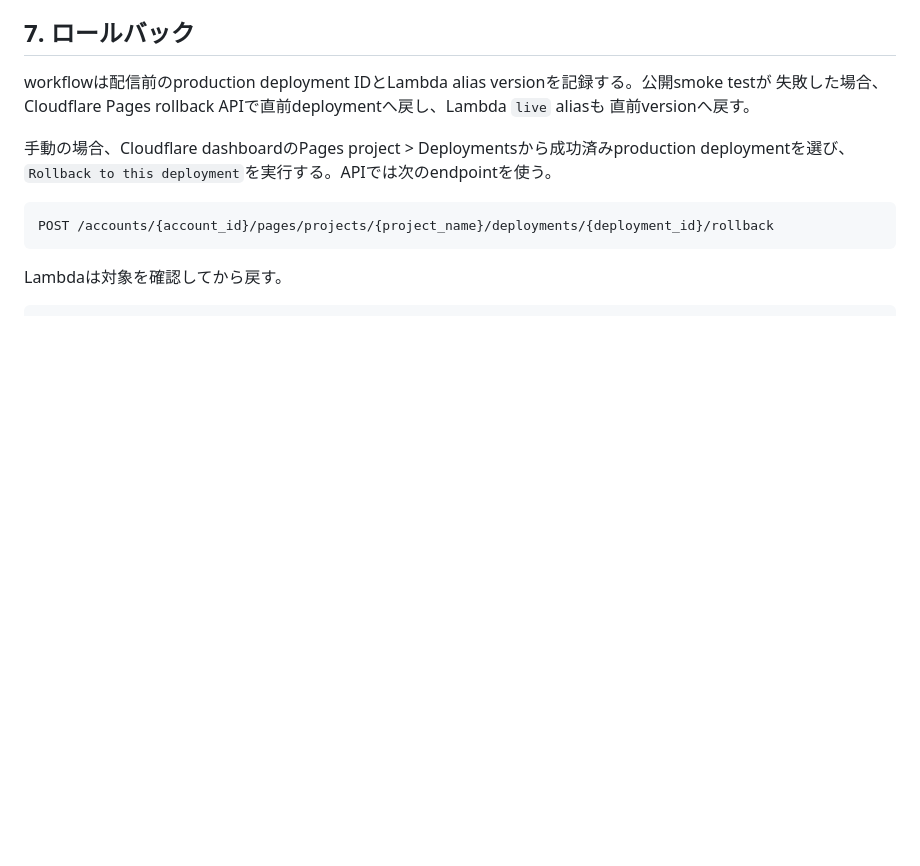
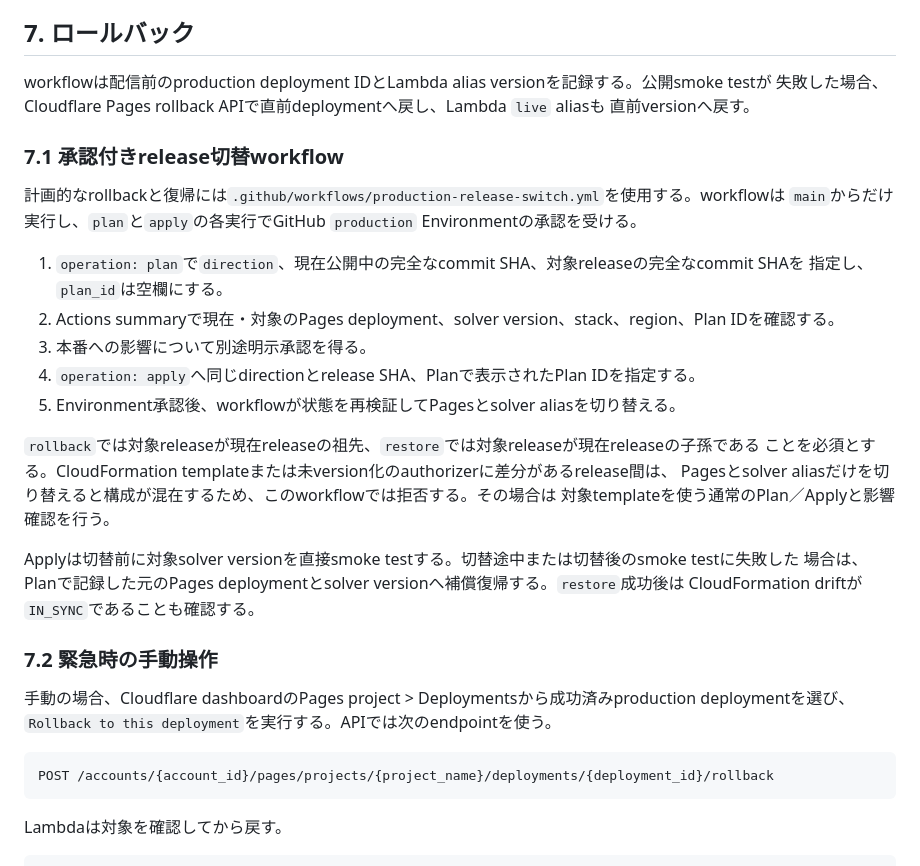
Before and after one commit to TakatoKinoshita/football-scheduler, a Markdown page: docs/operations/production-runbook.md, the part around the change. Drawn GitHub-style; blank space fills up the shorter version.

Commit message:
本番release切替手順を文書化

```diff
--- a/docs/operations/production-runbook.md
+++ b/docs/operations/production-runbook.md
@@ -314,6 +314,29 @@ workflowは配信前のproduction deployment IDとLambda alias versionを記録
 失敗した場合、Cloudflare Pages rollback APIで直前deploymentへ戻し、Lambda `live` aliasも
 直前versionへ戻す。
 
+### 7.1 承認付きrelease切替workflow
+
+計画的なrollbackと復帰には`.github/workflows/production-release-switch.yml`を使用する。workflowは
+`main`からだけ実行し、`plan`と`apply`の各実行でGitHub `production` Environmentの承認を受ける。
+
+1. `operation: plan`で`direction`、現在公開中の完全なcommit SHA、対象releaseの完全なcommit SHAを
+   指定し、`plan_id`は空欄にする。
+2. Actions summaryで現在・対象のPages deployment、solver version、stack、region、Plan IDを確認する。
+3. 本番への影響について別途明示承認を得る。
+4. `operation: apply`へ同じdirectionとrelease SHA、Planで表示されたPlan IDを指定する。
+5. Environment承認後、workflowが状態を再検証してPagesとsolver aliasを切り替える。
+
+`rollback`では対象releaseが現在releaseの祖先、`restore`では対象releaseが現在releaseの子孫である
+ことを必須とする。CloudFormation templateまたは未version化のauthorizerに差分があるrelease間は、
+Pagesとsolver aliasだけを切り替えると構成が混在するため、このworkflowでは拒否する。その場合は
+対象templateを使う通常のPlan／Applyと影響確認を行う。
+
+Applyは切替前に対象solver versionを直接smoke testする。切替途中または切替後のsmoke testに失敗した
+場合は、Planで記録した元のPages deploymentとsolver versionへ補償復帰する。`restore`成功後は
+CloudFormation driftが`IN_SYNC`であることも確認する。
+
+### 7.2 緊急時の手動操作
+
 手動の場合、Cloudflare dashboardのPages project > Deploymentsから成功済みproduction
 deploymentを選び、`Rollback to this deployment`を実行する。APIでは次のendpointを使う。
 
```
